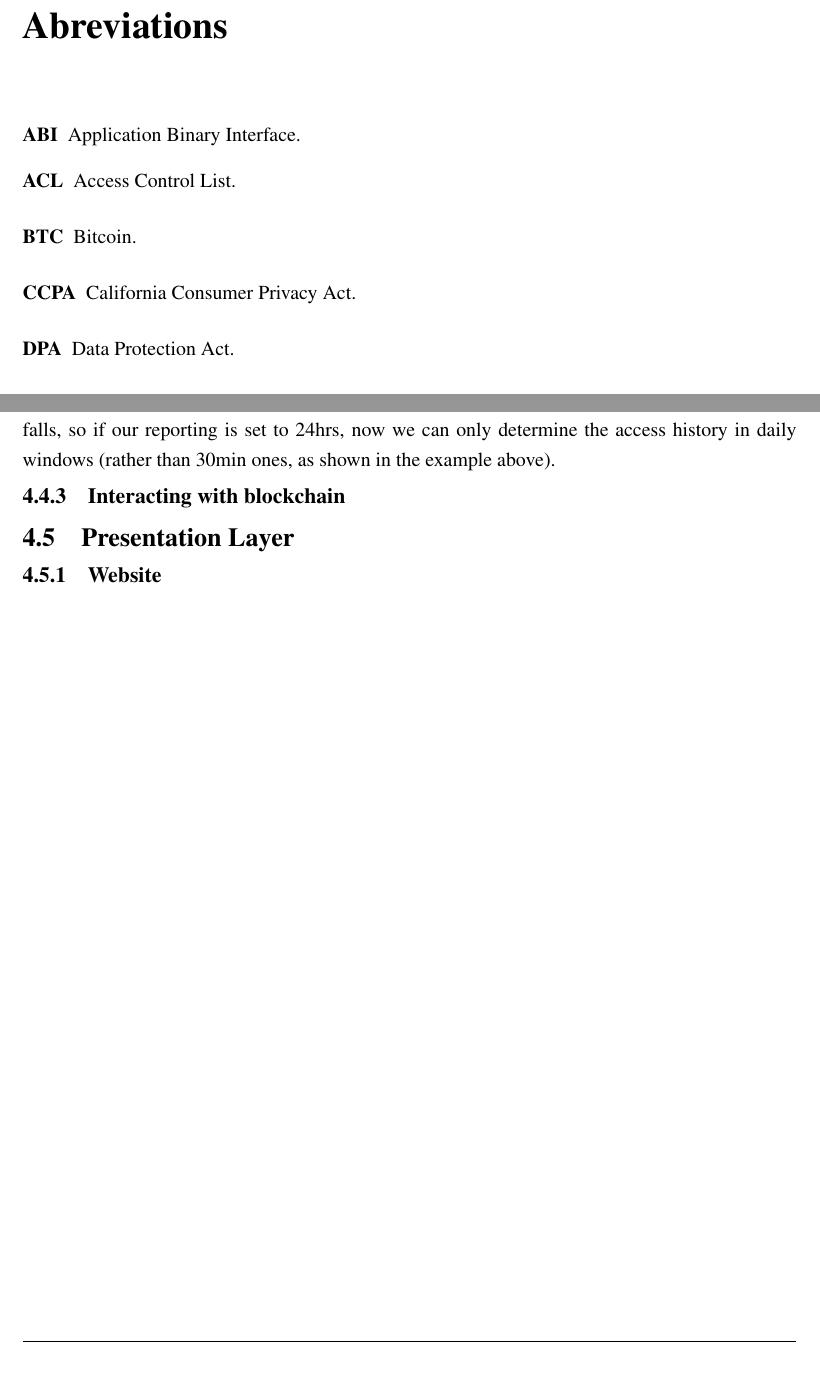
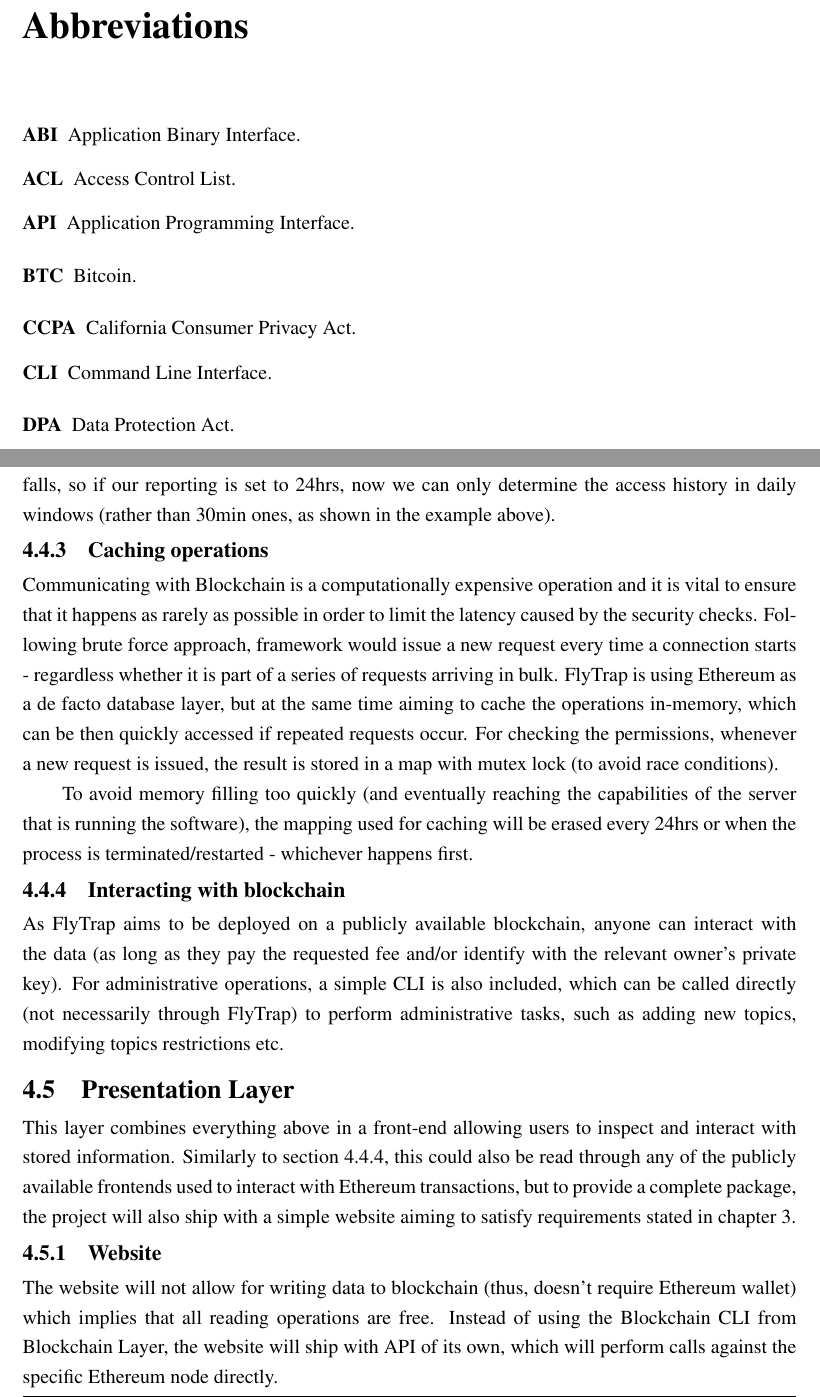
Before and after one commit to kdryja/FlyTrap, a LaTeX thesis (report/abdnthesis.tex, which reads report/design.tex): two parts of pages 7 and 39 of 44, joined at a grey line, cut at the place of the change, the shorter picture padded with empty space. Compiled offline with pdfLaTeX.

Commit message:
finish design chapter

```diff
--- a/report/abdnthesis.tex
+++ b/report/abdnthesis.tex
@@ -85,6 +85,8 @@
 \newacronym{POS}{PoS}{Proof-of-Stake}
 \newacronym{POA}{PoA}{Proof-of-Authority}
 \newacronym{DPA}{DPA}{Data Protection Act}
+\newacronym{CLI}{CLI}{Command Line Interface}
+\newacronym{API}{API}{Application Programming Interface}
 \glsaddall
 
 \begin{document}
@@ -112,7 +114,7 @@
 % \listoftables
 % \listoffigures
 
-\printnoidxglossary[type=\acronymtype,title=Abreviations,nonumberlist]
+\printnoidxglossary[type=\acronymtype,title=Abbreviations,nonumberlist]
 % \printglossary[type=\acronymtype,style=long,nonumberlist]
 
 \include{introduction}
--- a/report/design.tex
+++ b/report/design.tex
@@ -175,13 +175,20 @@ Apart from base structure holding information inside the contract, events are al
     \item[reason] - string provided either by the user or by the system to provide further context on the action (in particular, to answer questions given by GDPR, ``why was access provisioned?'')
     \item[timestamp] - UNIX timestamp (expressed as integer) to determine when the transaction has happened
 \end{description}
-\subsection{Report Generation} \label{sec:reports}
+\subsection{Report Generation}\label{sec:reports}
 For the most sensitive topics, it is possible to enhance the security with extra measures and reporting. For every topic marked as sensitive, FlyTrap would maintain an in-memory list of all publishers or subscribers that have recently accessed the topic. Then, every specified period of time, a log will be generated and placed on blockchain that would outline all Ethereum public keys that have either published or subscribed to the given topic.
 
 To put it in an example: if the reporting frequency is set at 30minutes and the system is started at 12:00, then client A publishes to topic  X at 12:05 and client B publishes to topic X at 12:15, finally at 12:30 a report would be generated and placed on blockchain which would signify that both client A \& client B published to topic X between 12:00 and 12:30. The reports should be read as follows: In the past X minutes, following public keys accessed following sensitive topics.
 
 It is important to consider the implications of more and less frequent reporting - since every transaction placed on a blockchain with PoW consensus algorithm has embedded gas price\footnote{Gas is a unit of work performed on Ethereum. The more complex the operation, the more gas is required and thus more ETH currency is needed}, so the owner of the system would need to either accept the increased costs or decrease the reporting frequency. Of course, for PoA algorithms, there is not gas cost, but still chaincode's size would grow faster in case of more frequent reportings. But with decreased frequency, the precision also falls, so if our reporting is set to 24hrs, now we can only determine the access history in daily windows (rather than 30min ones, as shown in the example above).
+\subsection{Caching operations}
+Communicating with Blockchain is a computationally expensive operation and it is vital to ensure that it happens as rarely as possible in order to limit the latency caused by the security checks. Following brute force approach, framework would issue a new request every time a connection starts - regardless whether it is part of a series of requests arriving in bulk. FlyTrap is using Ethereum as a de facto database layer, but at the same time aiming to cache the operations in-memory, which can be then quickly accessed if repeated requests occur. For checking the permissions, whenever a new request is issued, the result is stored in a map with mutex lock (to avoid race conditions).
 
-\subsection{Interacting with blockchain}
+To avoid memory filling too quickly (and eventually reaching the capabilities of the server that is running the software), the mapping used for caching will be erased every 24hrs or when the process is terminated/restarted - whichever happens first.
+
+\subsection{Interacting with blockchain}\label{sec:interact}
+As FlyTrap aims to be deployed on a publicly available blockchain, anyone can interact with the data (as long as they pay the requested fee and/or identify with the relevant owner's private key). For administrative operations, a simple CLI is also included, which can be called directly (not necessarily through FlyTrap) to perform administrative tasks, such as adding new topics, modifying topics restrictions etc.
 \section{Presentation Layer}
+This layer combines everything above in a front-end allowing users to inspect and interact with stored information. Similarly to section \ref{sec:interact}, this could also be read through any of the publicly available frontends used to interact with Ethereum transactions, but to provide a complete package, the project will also ship with a simple website aiming to satisfy requirements stated in chapter 3.
 \subsection{Website}
+The website will not allow for writing data to blockchain (thus, doesn't require Ethereum wallet) which implies that all reading operations are free. Instead of using the Blockchain CLI from Blockchain Layer, the website will ship with API of its own, which will perform calls against the specific Ethereum node directly.
```
Also changed, not shown: report/abdnthesis.pdf.
